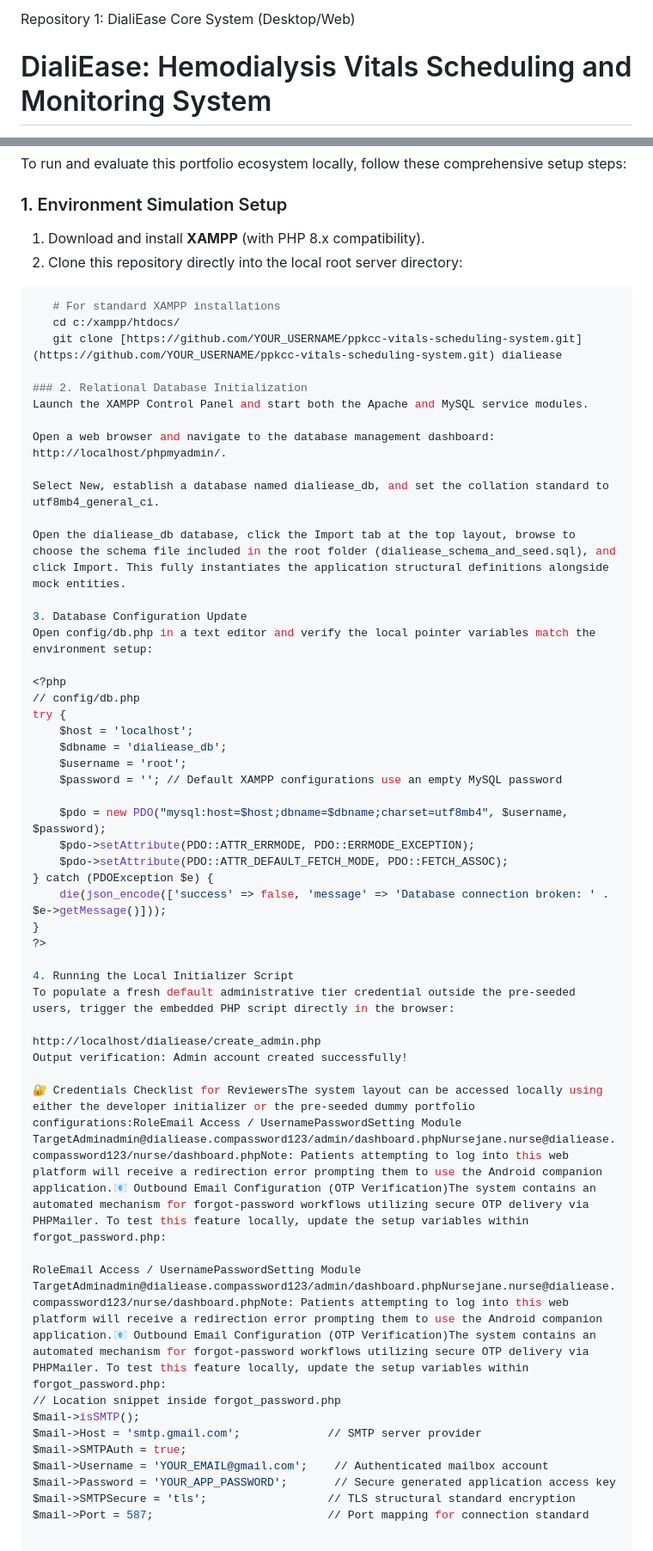
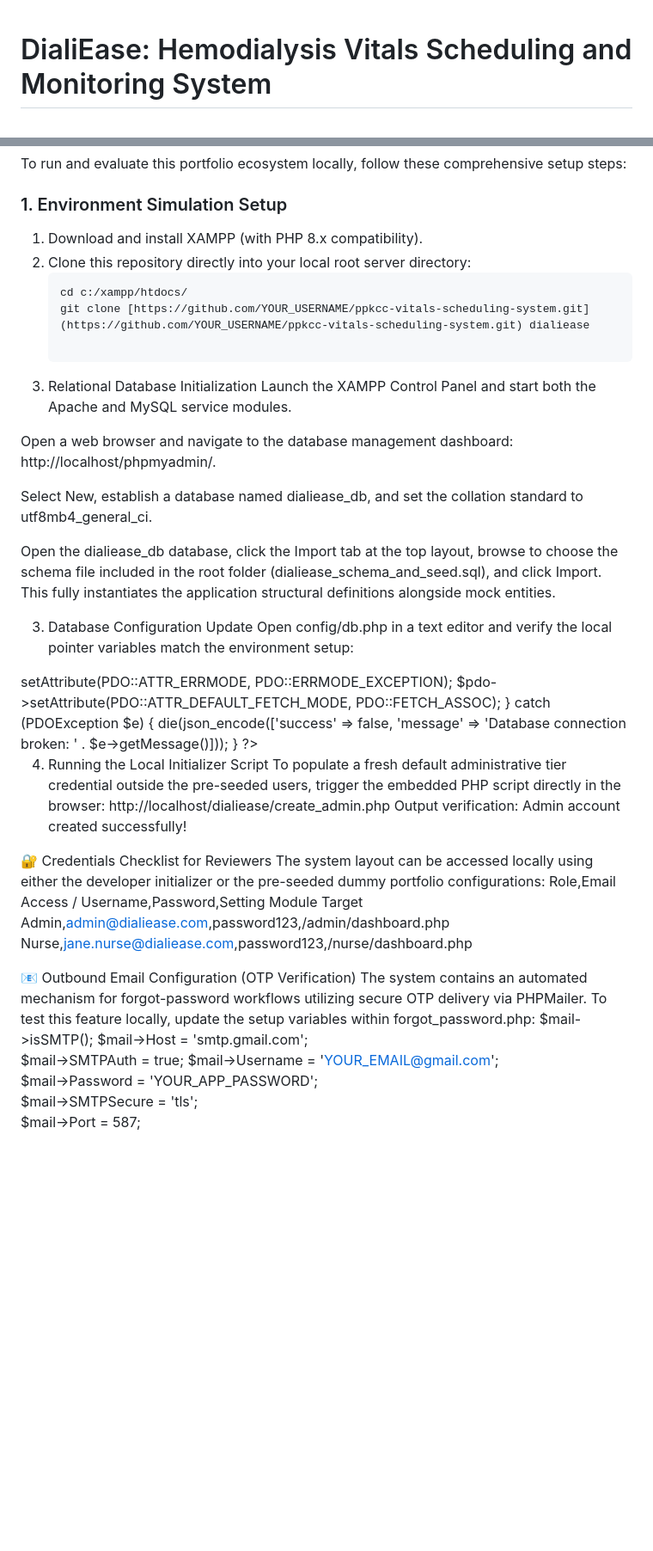
Before and after one commit to jaelmusika-cmyk/ppkcc-vitals-scheduling-system, a Markdown page: README.md, 2 parts joined by grey strips. Shown at 86% size. GitHub-like rendering; blank space fills up the shorter version.

````diff
--- a/README.md
+++ b/README.md
@@ -1,5 +1,3 @@
-Repository 1: DialiEase Core System (Desktop/Web)
-
 # DialiEase: Hemodialysis Vitals Scheduling and Monitoring System
 
 DialiEase is a comprehensive web and mobile ecosystem designed to streamline dialysis session scheduling, automate nurse-patient assignments, and log real-time patient vitals. This repository contains the core desktop-accessible management system tailored for **Administrators** and **Nurses**.
@@ -40,14 +38,13 @@ The system operates as a unified platform: Admins and Nurses manage configuratio
 To run and evaluate this portfolio ecosystem locally, follow these comprehensive setup steps:
 
 ### 1. Environment Simulation Setup
-1. Download and install **XAMPP** (with PHP 8.x compatibility).
-2. Clone this repository directly into the local root server directory:
-```bash
-   # For standard XAMPP installations
+1. Download and install XAMPP (with PHP 8.x compatibility).
+2. Clone this repository directly into your local root server directory:
+   ```bash
    cd c:/xampp/htdocs/
    git clone [https://github.com/YOUR_USERNAME/ppkcc-vitals-scheduling-system.git](https://github.com/YOUR_USERNAME/ppkcc-vitals-scheduling-system.git) dialiease
 
-### 2. Relational Database Initialization
+2. Relational Database Initialization
 Launch the XAMPP Control Panel and start both the Apache and MySQL service modules.
 
 Open a web browser and navigate to the database management dashboard: http://localhost/phpmyadmin/.
@@ -58,14 +55,12 @@ Open the dialiease_db database, click the Import tab at the top layout, browse t
 
 3. Database Configuration Update
 Open config/db.php in a text editor and verify the local pointer variables match the environment setup:
-
 <?php
-// config/db.php
 try {
     $host = 'localhost';
     $dbname = 'dialiease_db';
     $username = 'root';
-    $password = ''; // Default XAMPP configurations use an empty MySQL password
+    $password = '';
 
     $pdo = new PDO("mysql:host=$host;dbname=$dbname;charset=utf8mb4", $username, $password);
     $pdo->setAttribute(PDO::ATTR_ERRMODE, PDO::ERRMODE_EXCEPTION);
@@ -77,18 +72,21 @@ try {
 
 4. Running the Local Initializer Script
 To populate a fresh default administrative tier credential outside the pre-seeded users, trigger the embedded PHP script directly in the browser:
-
 http://localhost/dialiease/create_admin.php
 Output verification: Admin account created successfully!
 
-🔐 Credentials Checklist for ReviewersThe system layout can be accessed locally using either the developer initializer or the pre-seeded dummy portfolio configurations:RoleEmail Access / UsernamePasswordSetting Module TargetAdminadmin@dialiease.compassword123/admin/dashboard.phpNursejane.nurse@dialiease.compassword123/nurse/dashboard.phpNote: Patients attempting to log into this web platform will receive a redirection error prompting them to use the Android companion application.📧 Outbound Email Configuration (OTP Verification)The system contains an automated mechanism for forgot-password workflows utilizing secure OTP delivery via PHPMailer. To test this feature locally, update the setup variables within forgot_password.php:
+🔐 Credentials Checklist for Reviewers
+The system layout can be accessed locally using either the developer initializer or the pre-seeded dummy portfolio configurations:
+Role,Email Access / Username,Password,Setting Module Target
+Admin,admin@dialiease.com,password123,/admin/dashboard.php
+Nurse,jane.nurse@dialiease.com,password123,/nurse/dashboard.php
 
-RoleEmail Access / UsernamePasswordSetting Module TargetAdminadmin@dialiease.compassword123/admin/dashboard.phpNursejane.nurse@dialiease.compassword123/nurse/dashboard.phpNote: Patients attempting to log into this web platform will receive a redirection error prompting them to use the Android companion application.📧 Outbound Email Configuration (OTP Verification)The system contains an automated mechanism for forgot-password workflows utilizing secure OTP delivery via PHPMailer. To test this feature locally, update the setup variables within forgot_password.php:
-// Location snippet inside forgot_password.php
+📧 Outbound Email Configuration (OTP Verification)
+The system contains an automated mechanism for forgot-password workflows utilizing secure OTP delivery via PHPMailer. To test this feature locally, update the setup variables within forgot_password.php:
 $mail->isSMTP();
-$mail->Host = 'smtp.gmail.com';             // SMTP server provider
+$mail->Host = 'smtp.gmail.com';
 $mail->SMTPAuth = true;
-$mail->Username = 'YOUR_EMAIL@gmail.com';    // Authenticated mailbox account
-$mail->Password = 'YOUR_APP_PASSWORD';       // Secure generated application access key
-$mail->SMTPSecure = 'tls';                  // TLS structural standard encryption
-$mail->Port = 587;                          // Port mapping for connection standard
+$mail->Username = 'YOUR_EMAIL@gmail.com';
+$mail->Password = 'YOUR_APP_PASSWORD';
+$mail->SMTPSecure = 'tls';
+$mail->Port = 587;
````
